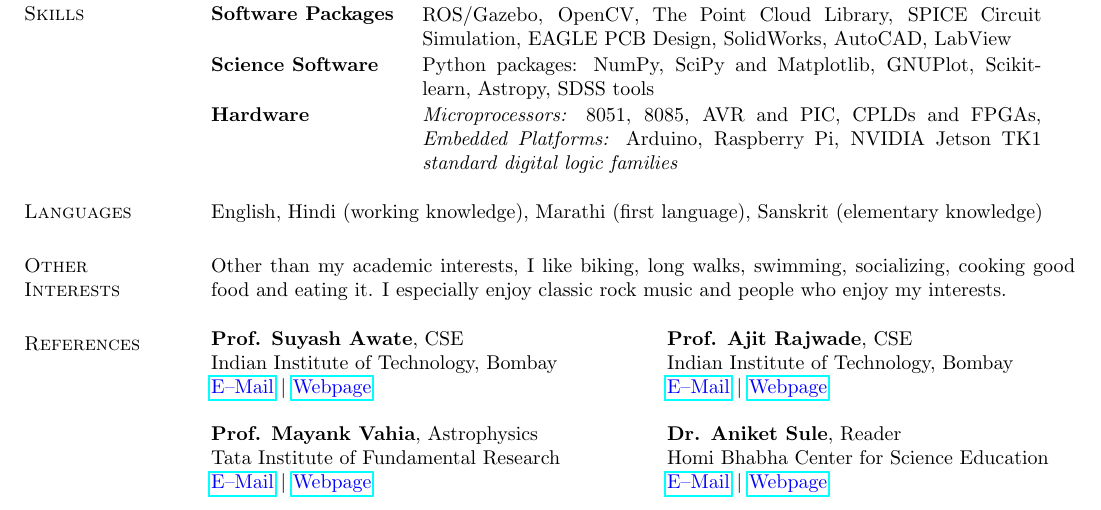
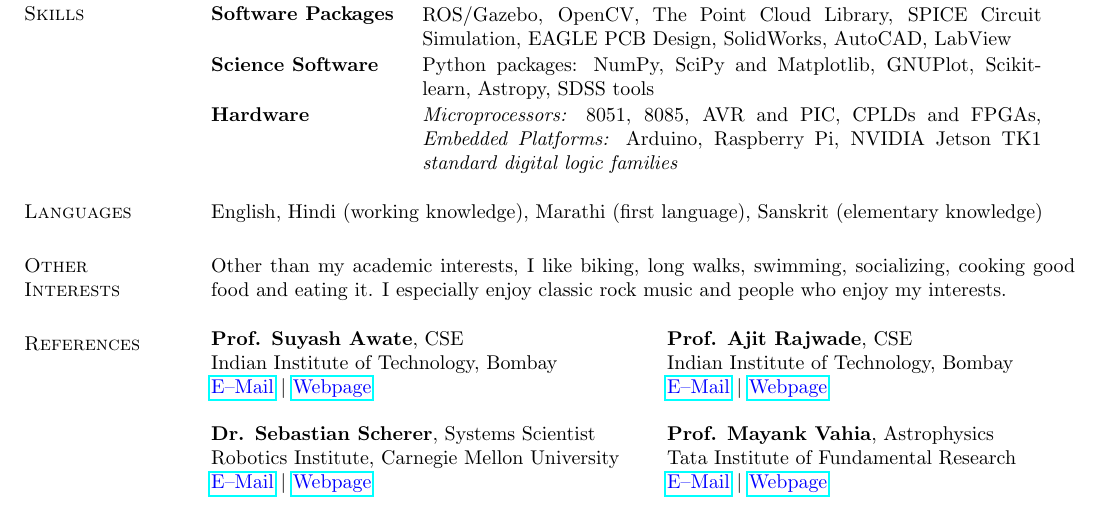
Before and after one commit to alankarkotwal/alankarkotwal.github.io, a LaTeX CV (resume/cv.tex): part of page 5 of 5, cut so that both start at the same text. Compiled offline with pdfLaTeX.

Commit message:
update cv

```diff
--- a/resume/cv.tex
+++ b/resume/cv.tex
@@ -320,10 +320,14 @@ Other than my academic interests, I like biking, long walks, swimming, socializi
 \textbf{Prof. Suyash Awate}, CSE & \textbf{Prof. Ajit Rajwade}, CSE \\
 Indian Institute of Technology, Bombay & Indian Institute of Technology, Bombay \\
 \href{mailto:suyash@cse.iitb.ac.in}{\textcolor{blue}{E--Mail}} $|$ \href{https://www.cse.iitb.ac.in/~suyash}{\textcolor{blue}{Webpage}} & \href{mailto:ajitvr@cse.iitb.ac.in}{\textcolor{blue}{E--Mail}} $|$ \href{https://www.cse.iitb.ac.in/~ajitvr}{\textcolor{blue}{Webpage}} \\
-\vspace{2pt} & \vspace{2pt} \\
-\textbf{Prof. Mayank Vahia}, Astrophysics & \textbf{Dr. Aniket Sule}, Reader \\
-Tata Institute of Fundamental Research & Homi Bhabha Center for Science Education \\
-\href{mailto:vahia@tifr.res.in}{\textcolor{blue}{E--Mail}} $|$ \href{http://www.tifr.res.in/~vahia/}{\textcolor{blue}{Webpage}} & \href{mailto:anikets@hbcse.tifr.res.in}{\textcolor{blue}{E--Mail}} $|$ \href{http://www.hbcse.tifr.res.in/people/academic/aniket-sule}{\textcolor{blue}{Webpage}} \\
+\vspace{1pt} & \vspace{1pt} \\
+\textbf{Dr. Sebastian Scherer}, Systems Scientist & \textbf{Prof. Mayank Vahia}, Astrophysics \\
+Robotics Institute, Carnegie Mellon University & Tata Institute of Fundamental Research \\
+\href{mailto:basti@andrew.cmu.edu}{\textcolor{blue}{E--Mail}} $|$ \href{http://www.ri.cmu.edu/person.html?person_id=1397}{\textcolor{blue}{Webpage}} & \href{mailto:vahia@tifr.res.in}{\textcolor{blue}{E--Mail}} $|$ \href{http://www.tifr.res.in/~vahia/}{\textcolor{blue}{Webpage}} \\
+\vspace{1pt} & \vspace{1pt} \\
+%\textbf{Dr. Sebastian Scherer}, Systems Scientist & \textbf{Prof. Mayank Vahia}, Astrophysics \\
+%Robotics Institute, Carnegie Mellon University & Tata Institute of Fundamental Research \\
+%\href{mailto:anikets@hbcse.tifr.res.in}{\textcolor{blue}{E--Mail}} $|$ \href{http://www.hbcse.tifr.res.in/people/academic/aniket-sule}{\textcolor{blue}{Webpage}} & \href{mailto:vahia@tifr.res.in}{\textcolor{blue}{E--Mail}} $|$ \href{http://www.tifr.res.in/~vahia/}{\textcolor{blue}{Webpage}} \\
 \end{tabular}
 \end{resume}
 \end{document}
```
Also changed, not shown: cv.pdf, resume/cv.pdf, 2 other files.
